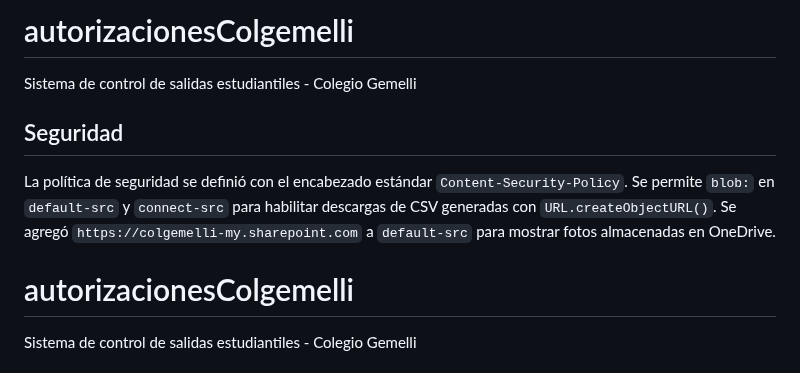
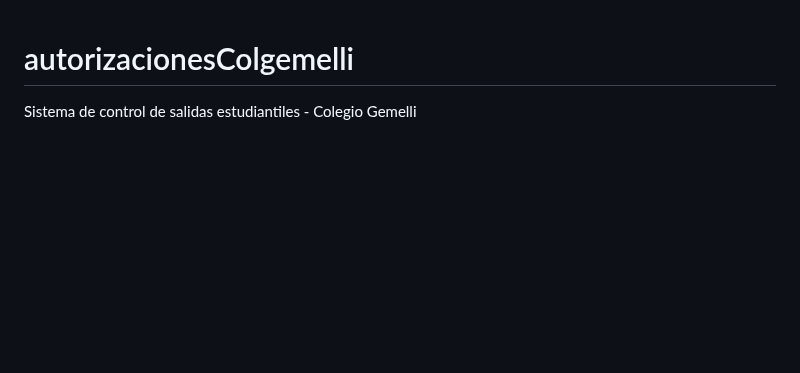
Before and after one commit to JMontes1986/autorizacionesColgemelli, a Markdown page: README.md, the part around the change. Rendered like a GitHub page; blank space fills up the shorter version.

```diff
--- a/README.md
+++ b/README.md
@@ -1,13 +1,3 @@
-# autorizacionesColgemelli
-Sistema de control de salidas estudiantiles - Colegio Gemelli
-
-## Seguridad
-
-La política de seguridad se definió con el encabezado estándar `Content-Security-Policy`.
-Se permite `blob:` en `default-src` y `connect-src` para habilitar descargas de CSV
-generadas con `URL.createObjectURL()`.
-Se agregó `https://colgemelli-my.sharepoint.com` a `default-src` para mostrar fotos almacenadas en OneDrive.
-
 # autorizacionesColgemelli
 Sistema de control de salidas estudiantiles - Colegio Gemelli
 
```
